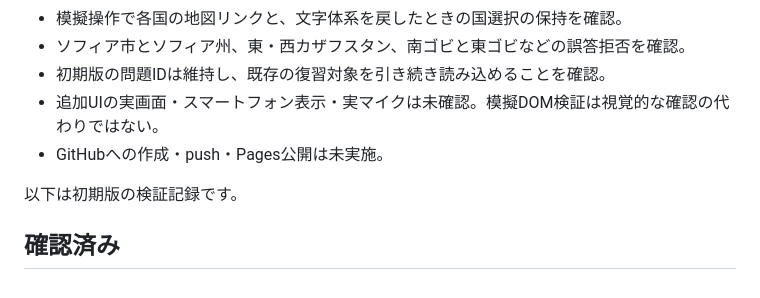
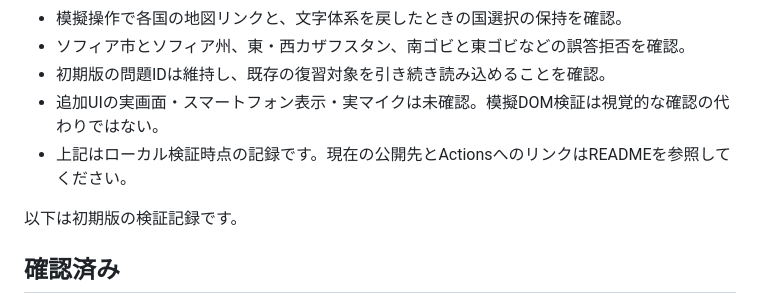
Before and after one commit to sakrainari/geolanguage-voice-quiz, a Markdown page: QA.md, the part around the change. GitHub-like rendering.

```diff
--- a/QA.md
+++ b/QA.md
@@ -13,7 +13,7 @@
 - ソフィア市とソフィア州、東・西カザフスタン、南ゴビと東ゴビなどの誤答拒否を確認。
 - 初期版の問題IDは維持し、既存の復習対象を引き続き読み込めることを確認。
 - 追加UIの実画面・スマートフォン表示・実マイクは未確認。模擬DOM検証は視覚的な確認の代わりではない。
-- GitHubへの作成・push・Pages公開は未実施。
+- 上記はローカル検証時点の記録です。現在の公開先とActionsへのリンクはREADMEを参照してください。
 
 以下は初期版の検証記録です。
 
```
Also changed, not shown: README.md (+5 -1 lines).
